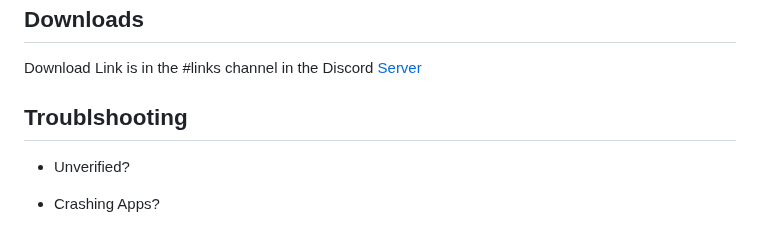
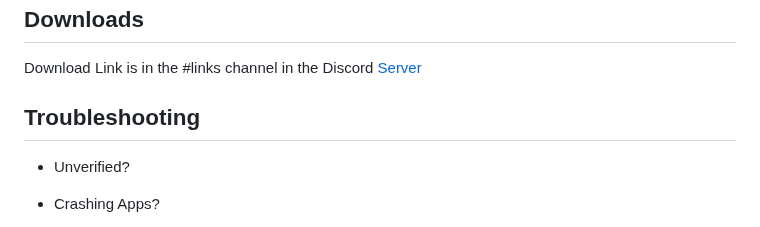
Before and after one commit to WhySooooFurious/Ultimate-Sideloading-Guide, a Markdown page: README.md, the part around the change. Rendered like a GitHub page.

```diff
--- a/README.md
+++ b/README.md
@@ -117,7 +117,7 @@ Don't use VPNs while installing unless you've set it up using the VPN Setup Guid
 
 Download Link is in the #links channel in the Discord [Server](https://whysoooofurious.netlify.app/discord)
 
-## Troublshooting
+## Troubleshooting
 
 - Unverified?
 
```
